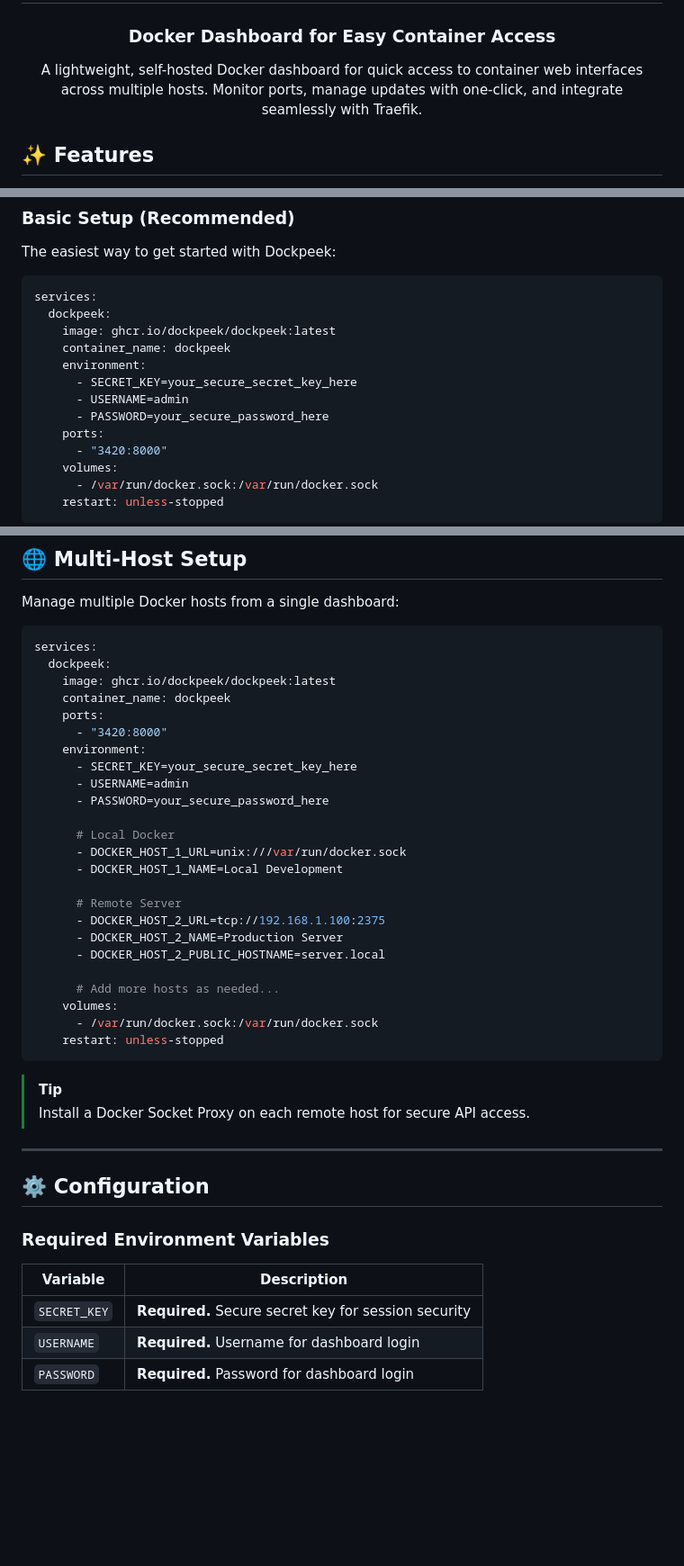
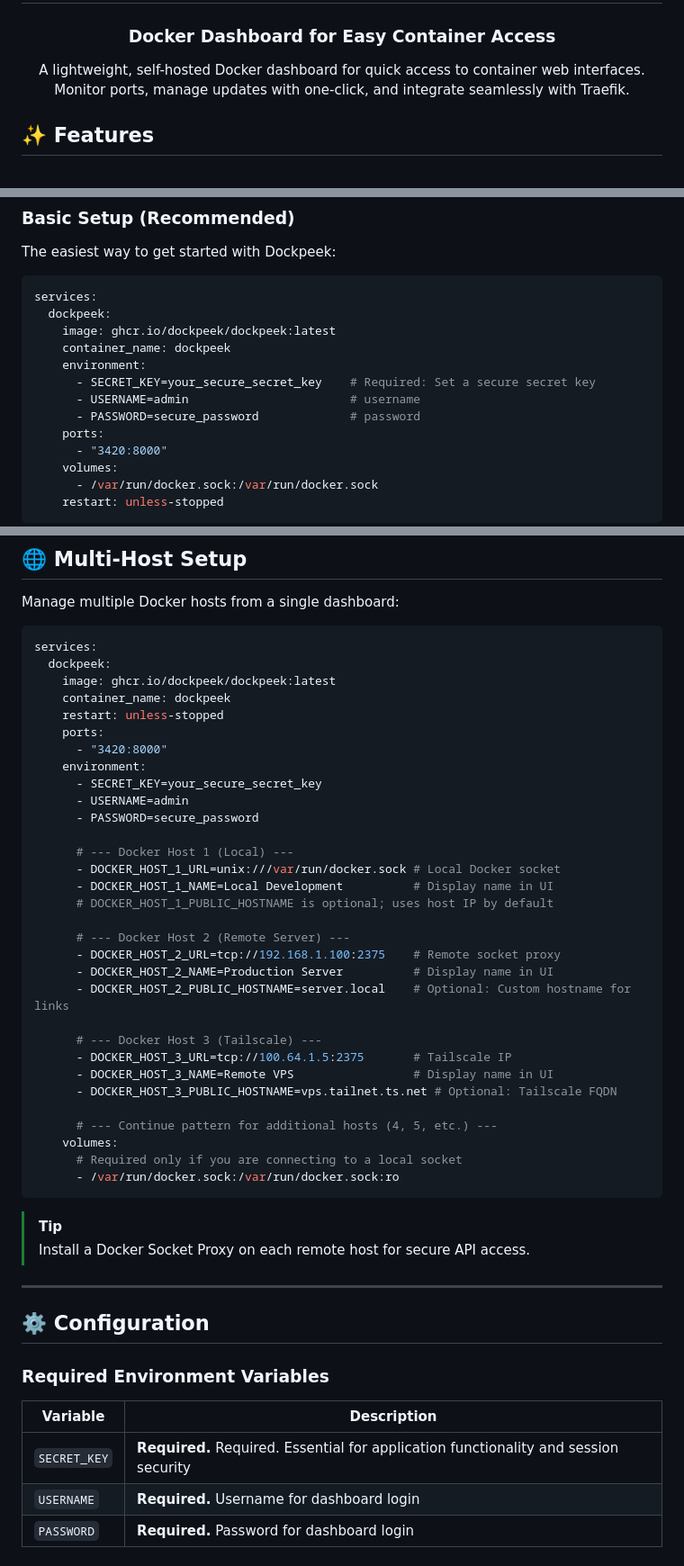
Before and after one commit to n2k/dockpeek, a Markdown page: README.md, 3 parts joined by grey strips. Shown at 90% size. Drawn GitHub-style; blank space fills up the shorter version.

````diff
--- a/README.md
+++ b/README.md
@@ -6,7 +6,7 @@
   <h3>Docker Dashboard for Easy Container Access</h3>
 
 
- <p>A lightweight, self-hosted Docker dashboard for quick access to container web interfaces across multiple hosts. Monitor ports, manage updates with one-click, and integrate seamlessly with Traefik.</p>
+ <p>A lightweight, self-hosted Docker dashboard for quick access to container web interfaces. Monitor ports, manage updates with one-click, and integrate seamlessly with Traefik.</p>
 </div>
 
 ## ✨ Features
@@ -47,9 +47,9 @@ services:
     image: ghcr.io/dockpeek/dockpeek:latest
     container_name: dockpeek
     environment:
-      - SECRET_KEY=your_secure_secret_key_here
-      - USERNAME=admin
-      - PASSWORD=your_secure_password_here
+      - SECRET_KEY=your_secure_secret_key    # Required: Set a secure secret key
+      - USERNAME=admin                       # username
+      - PASSWORD=secure_password             # password
     ports:
       - "3420:8000"
     volumes:
@@ -113,26 +113,33 @@ services:
   dockpeek:
     image: ghcr.io/dockpeek/dockpeek:latest
     container_name: dockpeek
+    restart: unless-stopped
     ports:
       - "3420:8000"
     environment:
-      - SECRET_KEY=your_secure_secret_key_here
+      - SECRET_KEY=your_secure_secret_key
       - USERNAME=admin
-      - PASSWORD=your_secure_password_here
+      - PASSWORD=secure_password
 
-      # Local Docker
-      - DOCKER_HOST_1_URL=unix:///var/run/docker.sock
-      - DOCKER_HOST_1_NAME=Local Development
+      # --- Docker Host 1 (Local) ---
+      - DOCKER_HOST_1_URL=unix:///var/run/docker.sock # Local Docker socket
+      - DOCKER_HOST_1_NAME=Local Development          # Display name in UI
+      # DOCKER_HOST_1_PUBLIC_HOSTNAME is optional; uses host IP by default
 
-      # Remote Server
-      - DOCKER_HOST_2_URL=tcp://192.168.1.100:2375
-      - DOCKER_HOST_2_NAME=Production Server
-      - DOCKER_HOST_2_PUBLIC_HOSTNAME=server.local
+      # --- Docker Host 2 (Remote Server) ---
+      - DOCKER_HOST_2_URL=tcp://192.168.1.100:2375    # Remote socket proxy
+      - DOCKER_HOST_2_NAME=Production Server          # Display name in UI
+      - DOCKER_HOST_2_PUBLIC_HOSTNAME=server.local    # Optional: Custom hostname for links
 
-      # Add more hosts as needed...
+      # --- Docker Host 3 (Tailscale) ---
+      - DOCKER_HOST_3_URL=tcp://100.64.1.5:2375       # Tailscale IP
+      - DOCKER_HOST_3_NAME=Remote VPS                 # Display name in UI
+      - DOCKER_HOST_3_PUBLIC_HOSTNAME=vps.tailnet.ts.net # Optional: Tailscale FQDN
+
+      # --- Continue pattern for additional hosts (4, 5, etc.) ---
     volumes:
-      - /var/run/docker.sock:/var/run/docker.sock
-    restart: unless-stopped
+      # Required only if you are connecting to a local socket
+      - /var/run/docker.sock:/var/run/docker.sock:ro
 ```
 
 > [!TIP]
@@ -146,7 +153,7 @@ services:
 
 | Variable | Description |
 |----------|-------------|
-| `SECRET_KEY` | **Required.** Secure secret key for session security |
+| `SECRET_KEY` | **Required.** Required. Essential for application functionality and session security |
 | `USERNAME` | **Required.** Username for dashboard login |
 | `PASSWORD` | **Required.** Password for dashboard login |
 
````
Also changed, not shown: other parts of README.md (+73 -50 lines).
